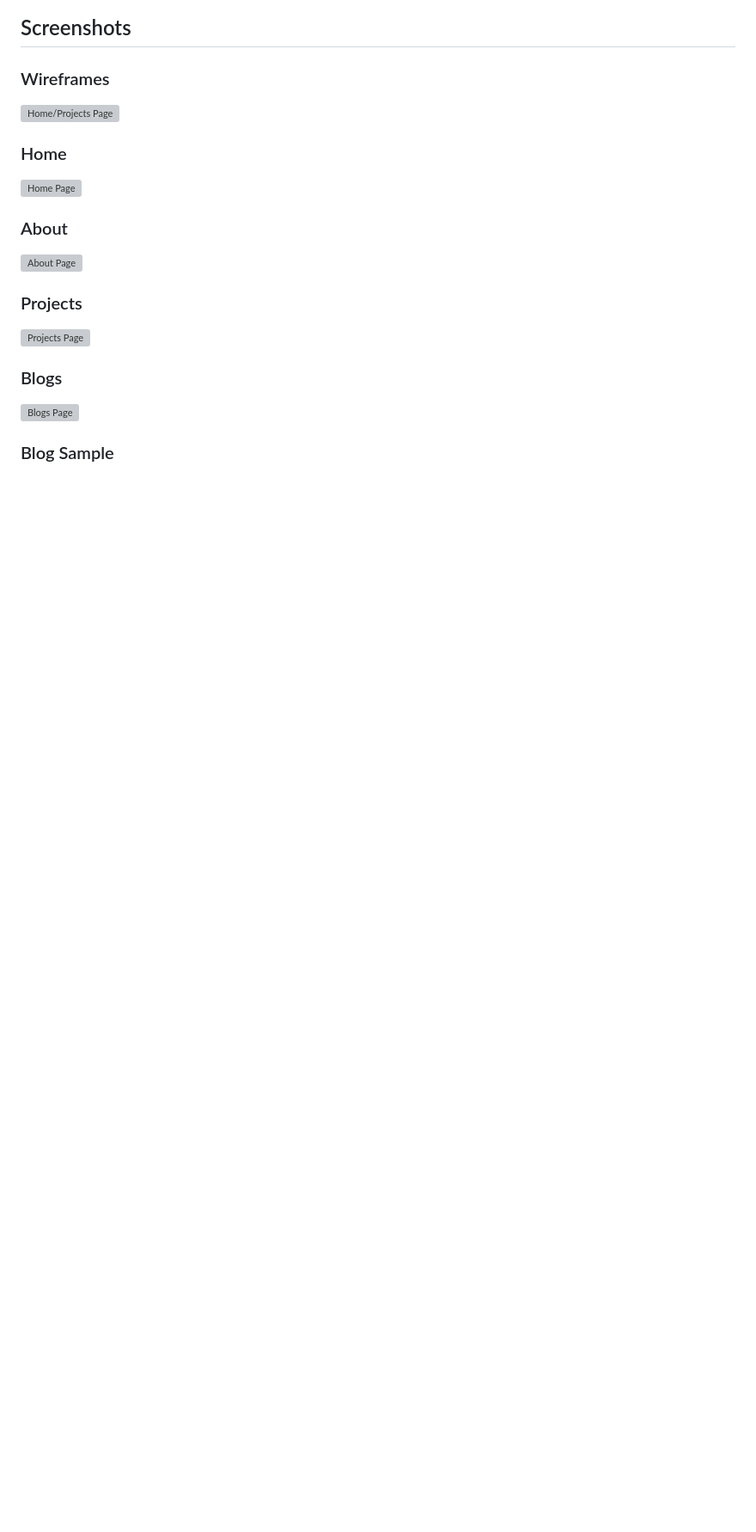
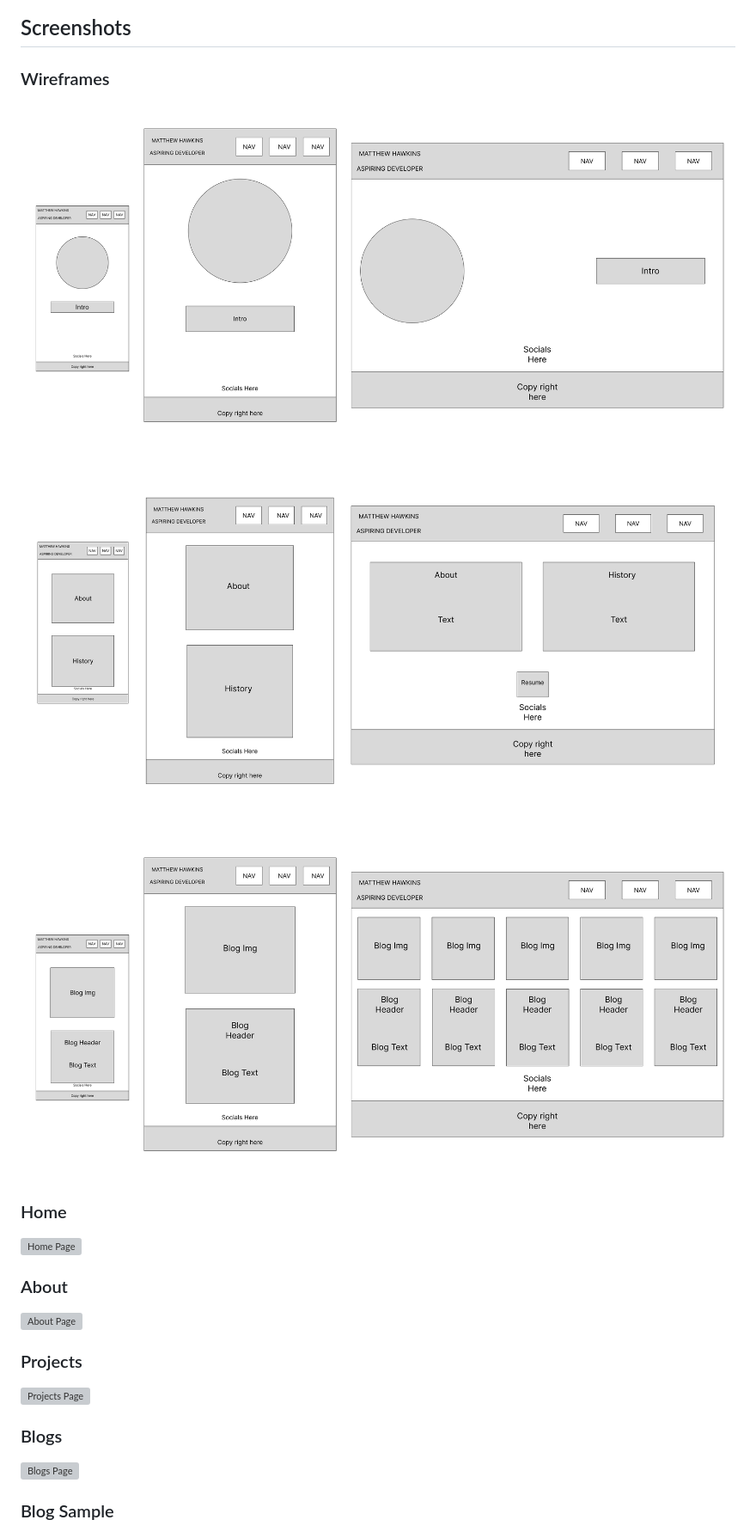
Before and after one commit to M-Hawk/Matthew-Hawkins-Portfolio, a Markdown page: README.md, the part around the change printed below. Shown: that part at 86% size. Drawn GitHub-style; pictures changed too: docs/About Page Wireframe.png (added); blank space fills up the shorter version; grey boxes are pictures that could not be loaded.

```diff
--- a/README.md
+++ b/README.md
@@ -33,7 +33,11 @@ Flexbox and Grid Displays were utilised to simplify the layout of the webpages,
 
 ### Wireframes
 
-![Home/Projects Page](/)
+![Home/Projects Wireframe](/docs/Home_Projects%20Page%20Wireframe.png)
+
+![About Wireframe](/docs/About%20Page%20Wireframe.png)
+
+![Blog Wireframe](/docs/Blogs%20Page%20Wireframe.png)
 
 ### Home
 
```
Also changed, not shown: other parts of README.md (+3 -3 lines), 1 other file.
